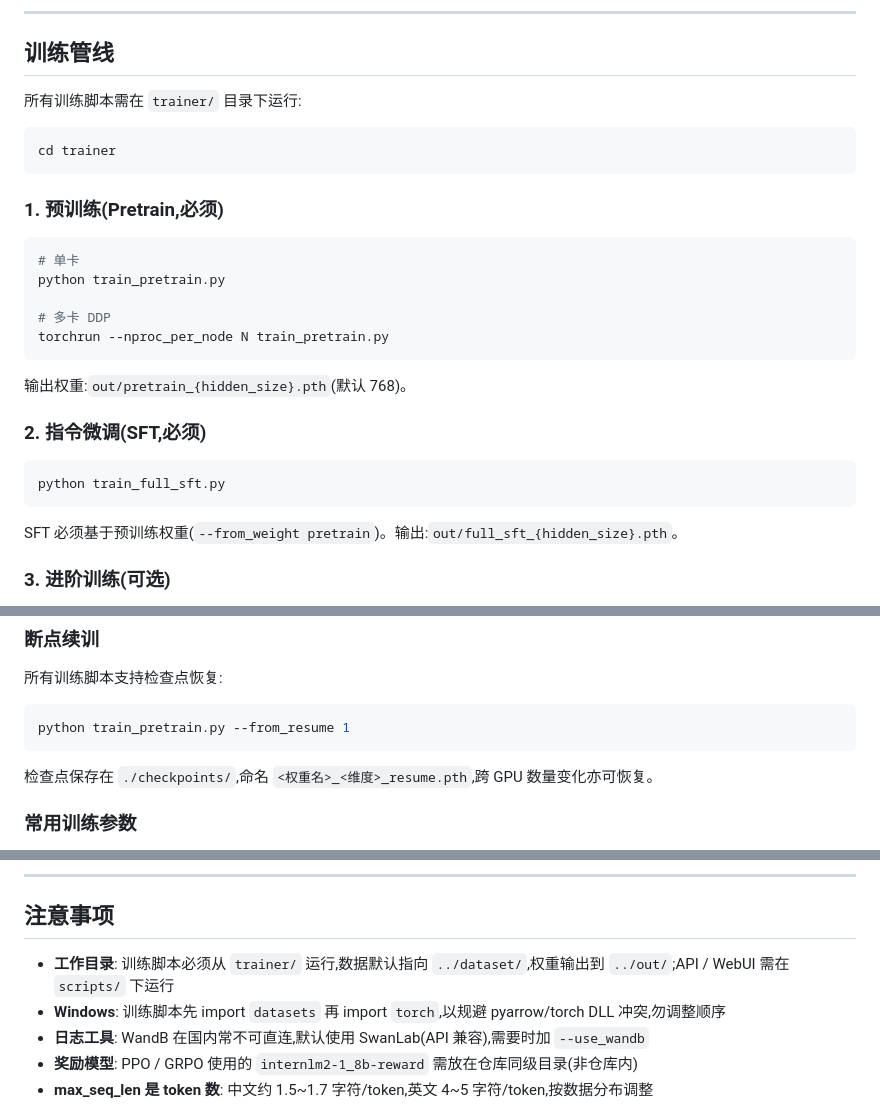
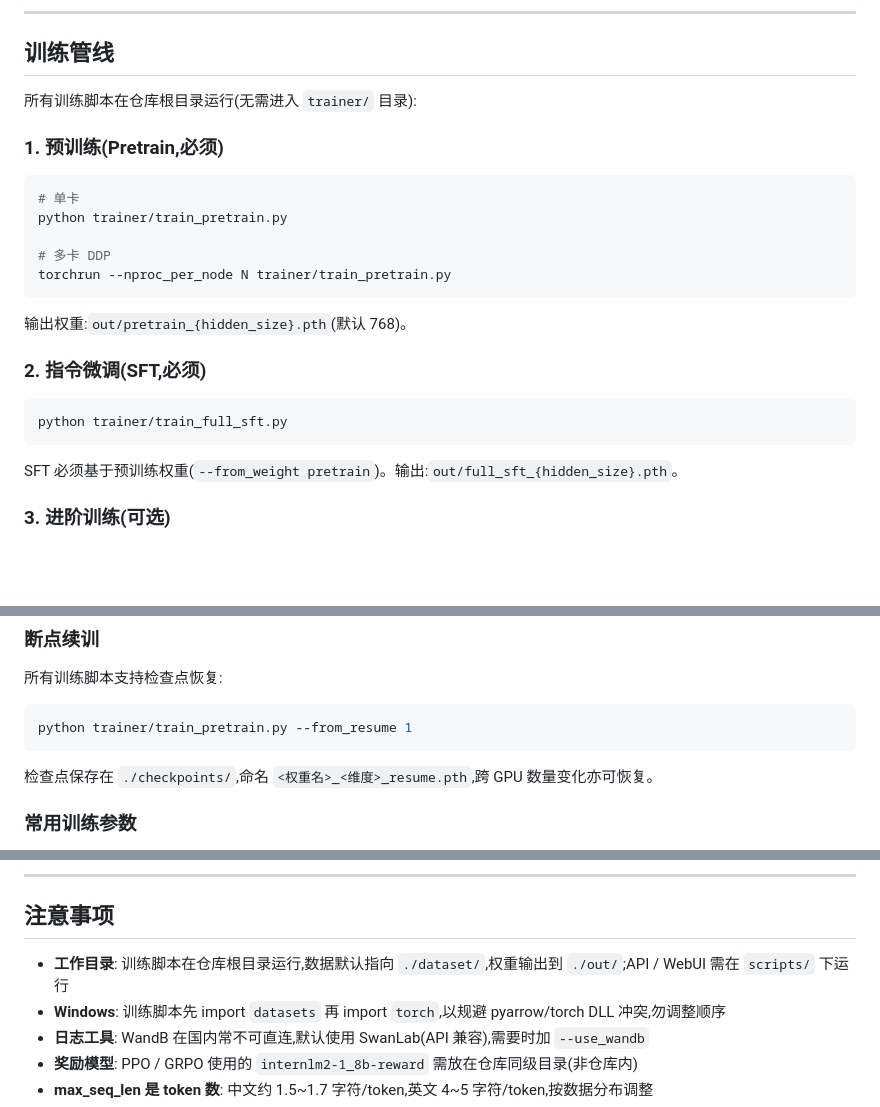
Before and after one commit to 1057237562/Instinct, a Markdown page: README.md, 3 parts joined by grey strips. Rendered like a GitHub page; blank space fills up the shorter version.

````diff
--- a/README.md
+++ b/README.md
@@ -66,20 +66,16 @@ python eval_llm.py --weight full_sft --early_exit 1
 
 ## 训练管线
 
-所有训练脚本需在 `trainer/` 目录下运行:
-
-```bash
-cd trainer
-```
+所有训练脚本在仓库根目录运行(无需进入 `trainer/` 目录):
 
 ### 1. 预训练(Pretrain,必须)
 
 ```bash
 # 单卡
-python train_pretrain.py
+python trainer/train_pretrain.py
 
 # 多卡 DDP
-torchrun --nproc_per_node N train_pretrain.py
+torchrun --nproc_per_node N trainer/train_pretrain.py
 ```
 
 输出权重:`out/pretrain_{hidden_size}.pth`(默认 768)。
@@ -87,7 +83,7 @@ torchrun --nproc_per_node N train_pretrain.py
 ### 2. 指令微调(SFT,必须)
 
 ```bash
-python train_full_sft.py
+python trainer/train_full_sft.py
 ```
 
 SFT 必须基于预训练权重(`--from_weight pretrain`)。输出:`out/full_sft_{hidden_size}.pth`。
@@ -109,7 +105,7 @@ SFT 必须基于预训练权重(`--from_weight pretrain`)。输出:`out/full_sft
 所有训练脚本支持检查点恢复:
 
 ```bash
-python train_pretrain.py --from_resume 1
+python trainer/train_pretrain.py --from_resume 1
 ```
 
 检查点保存在 `./checkpoints/`,命名 `<权重名>_<维度>_resume.pth`,跨 GPU 数量变化亦可恢复。
@@ -228,7 +224,7 @@ cd scripts && python convert_model.py
 
 ## 注意事项
 
-- **工作目录**: 训练脚本必须从 `trainer/` 运行,数据默认指向 `../dataset/`,权重输出到 `../out/`;API / WebUI 需在 `scripts/` 下运行
+- **工作目录**: 训练脚本在仓库根目录运行,数据默认指向 `./dataset/`,权重输出到 `./out/`;API / WebUI 需在 `scripts/` 下运行
 - **Windows**: 训练脚本先 import `datasets` 再 import `torch`,以规避 pyarrow/torch DLL 冲突,勿调整顺序
 - **日志工具**: WandB 在国内常不可直连,默认使用 SwanLab(API 兼容),需要时加 `--use_wandb`
 - **奖励模型**: PPO / GRPO 使用的 `internlm2-1_8b-reward` 需放在仓库同级目录(非仓库内)
````
Also changed, not shown: AGENTS.md (+15 -9 lines).
